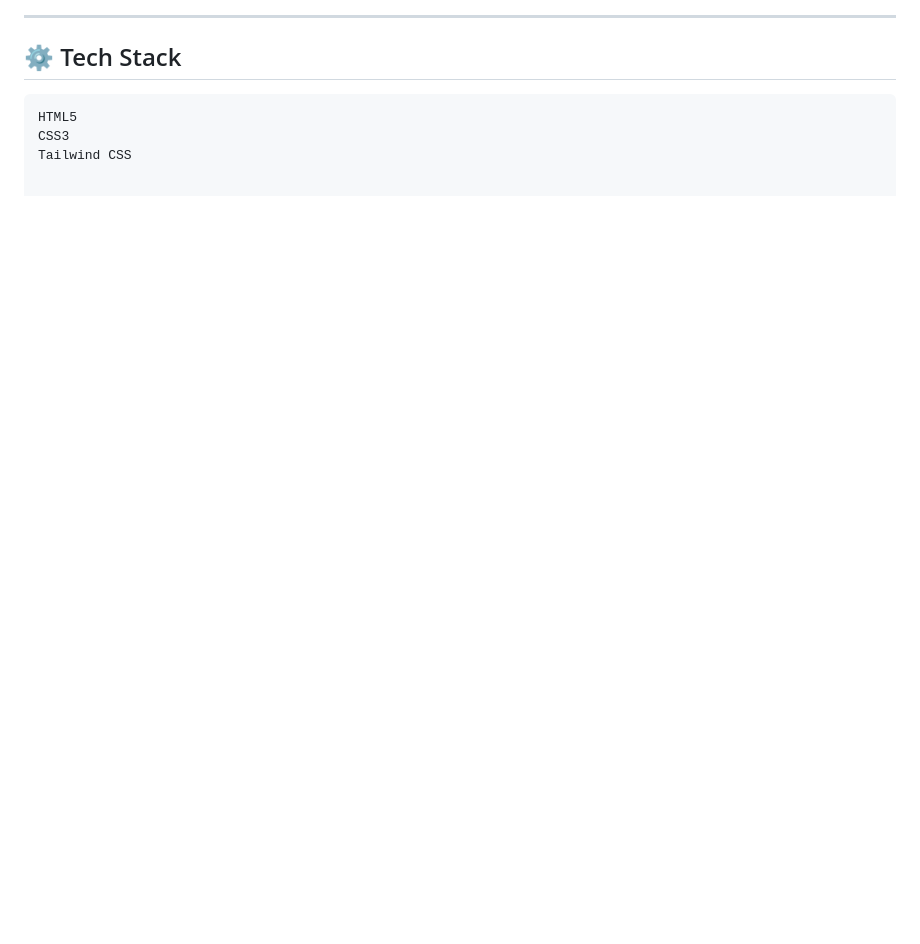
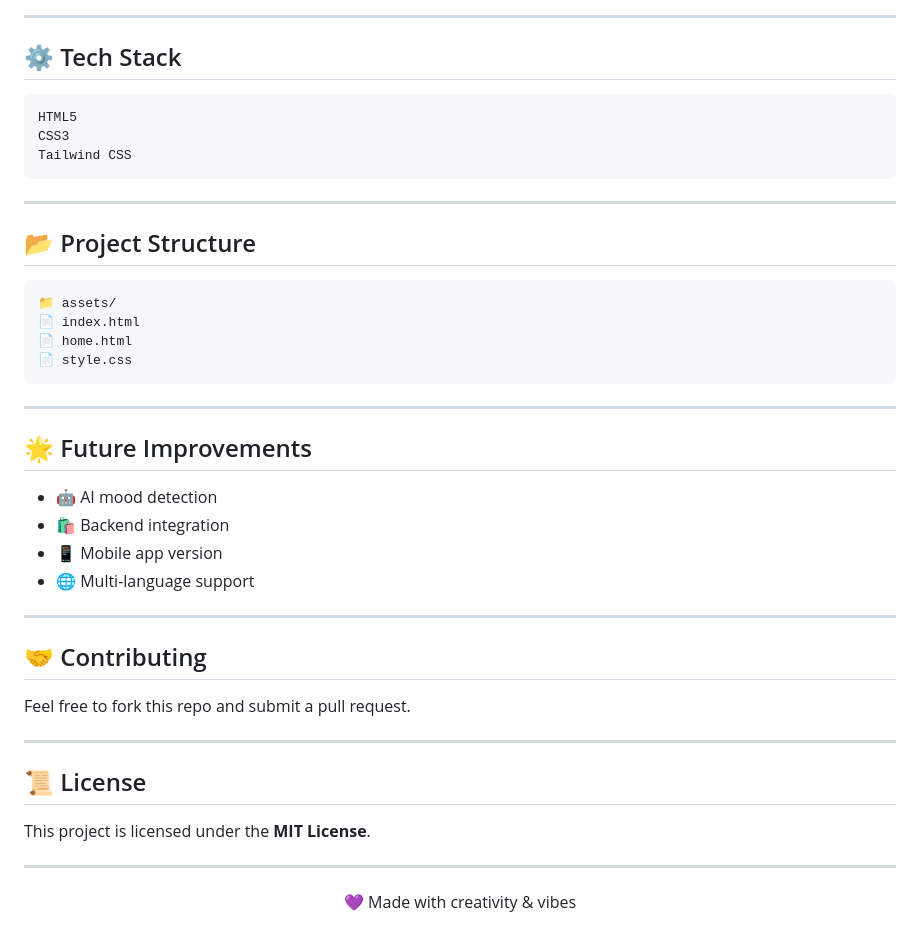
Before and after one commit to mamun657/Final-Submission, a Markdown page: README.md, the part around one of its changes. GitHub-like rendering; blank space fills up the shorter version.

````diff
--- a/README.md
+++ b/README.md
@@ -121,3 +140,50 @@ The goal is to create a shopping experience that feels **simple, personal, and h
 HTML5
 CSS3
 Tailwind CSS
+```
+
+---
+
+<!-- ================= STRUCTURE ================= -->
+
+## 📂 Project Structure
+
+```bash
+📁 assets/
+📄 index.html
+📄 home.html
+📄 style.css
+```
+
+---
+
+<!-- ================= FUTURE ================= -->
+
+## 🌟 Future Improvements
+
+* 🤖 AI mood detection
+* 🛍️ Backend integration
+* 📱 Mobile app version
+* 🌐 Multi-language support
+
+---
+
+<!-- ================= CONTRIBUTION ================= -->
+
+## 🤝 Contributing
+
+Feel free to fork this repo and submit a pull request.
+
+---
+
+<!-- ================= LICENSE ================= -->
+
+## 📜 License
+
+This project is licensed under the **MIT License**.
+
+---
+
+<!-- ================= FOOTER ================= -->
+
+<p align="center">💜 Made with creativity & vibes</p>
````
Also changed, not shown: other parts of README.md (+63 -44 lines).
